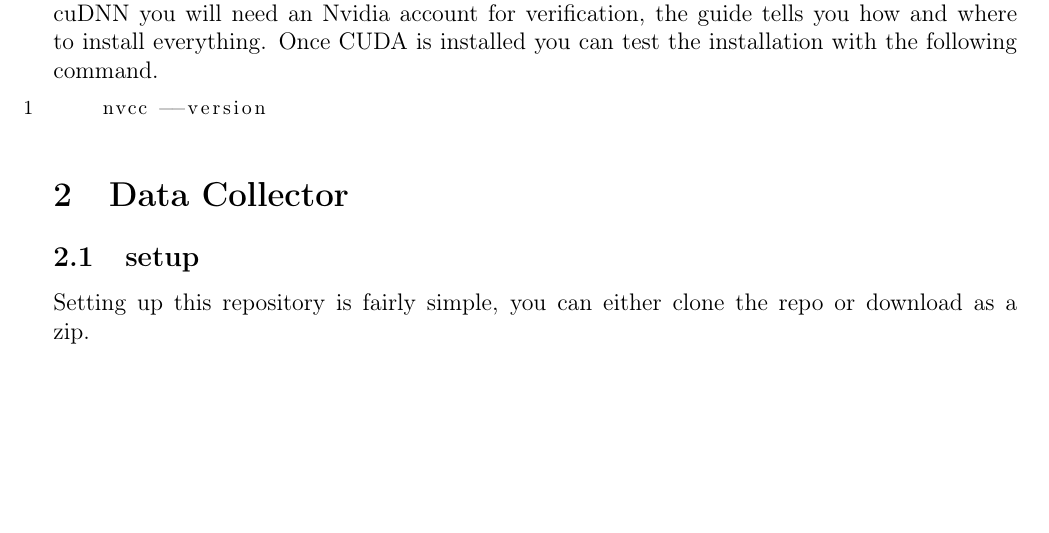
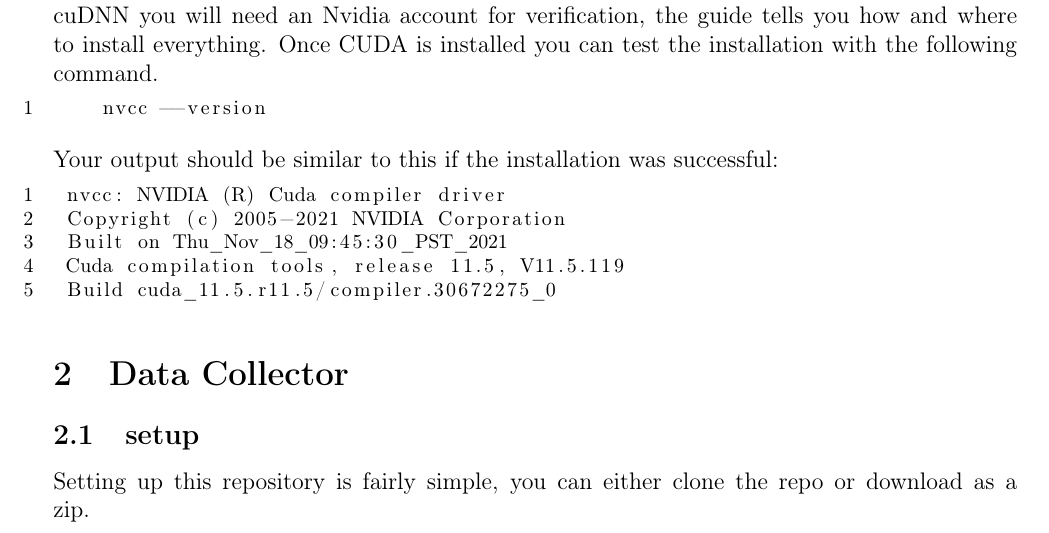
Before and after one commit to Research-Project-Crypto/docs, a LaTeX document (InstallationManual/InstallationManual.tex): part of page 3 of 6, cut so that both start at the same text, the shorter picture padded with empty space. Compiled offline with pdfLaTeX.

Commit message:
fix corrupt file

```diff
--- a/InstallationManual/InstallationManual.tex
+++ b/InstallationManual/InstallationManual.tex
@@ -115,6 +115,17 @@ installed you can test the installation with the following command.
 \begin{lstlisting}[language=bash]
     nvcc --version
 \end{lstlisting}
+
+Your output should be similar to this if the installation was successful:
+
+\begin{lstlisting}[language=bash]
+	nvcc: NVIDIA (R) Cuda compiler driver
+	Copyright (c) 2005-2021 NVIDIA Corporation
+	Built on Thu_Nov_18_09:45:30_PST_2021
+	Cuda compilation tools, release 11.5, V11.5.119
+	Build cuda_11.5.r11.5/compiler.30672275_0
+\end{lstlisting}
+
 
 
 \section{Data Collector}
```
